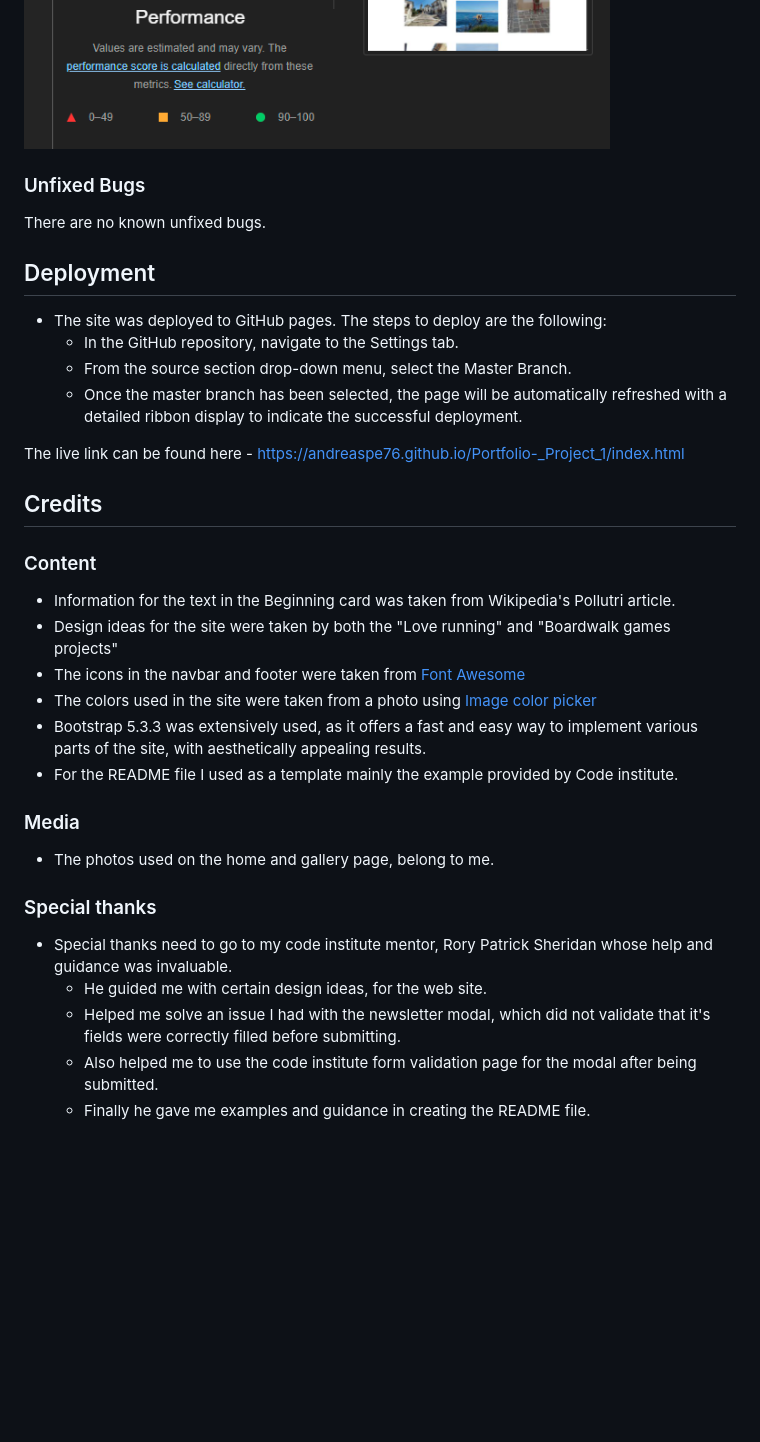
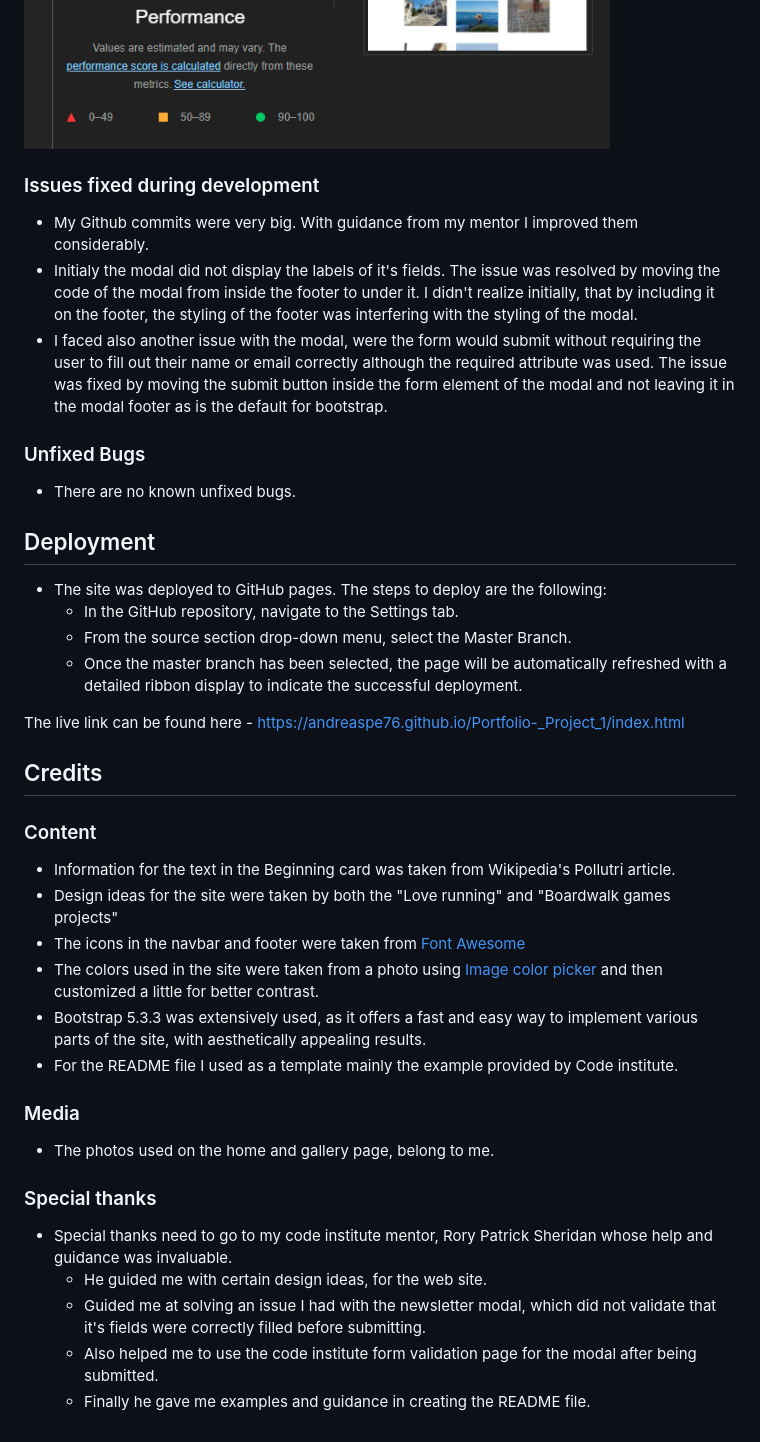
Before and after one commit to andreaspe76/Portfolio-_Project_1, a Markdown page: README.md, the part around one of its changes. Rendered like a GitHub page; blank space fills up the shorter version.

Commit message:
Add issues section in readme and make small text changes here and there

```diff
--- a/README.md
+++ b/README.md
@@ -92,10 +91,16 @@ The footer is valuable to the user, as it gives contact info for the Pollutri mu
 <img src="assets/readme-images/lighthouse-gallery.png">
 
 
+### Issues fixed during development
+
+- My Github commits were very big. With guidance from my mentor I improved them considerably.
+- Initialy the modal did not display the labels of it's fields. The issue was resolved by moving the code of the modal from inside the footer to under it. I didn't realize initially, that by including it on the footer, the styling of the footer was interfering with the styling of the modal.
+- I faced also another issue with the modal, were the form would submit without requiring the user to fill out their name or email correctly although the required attribute was used. The issue was fixed by moving the submit button inside the form element of the modal and not leaving it in the modal footer as is the default for bootstrap.
+
+
 ### Unfixed Bugs
 
-There are no known unfixed bugs.
-
+- There are no known unfixed bugs.
 
 
 ## Deployment
@@ -108,7 +113,6 @@ There are no known unfixed bugs.
 The live link can be found here - https://andreaspe76.github.io/Portfolio-_Project_1/index.html
 
 
-
 ## Credits
 
 ### Content
@@ -116,7 +120,7 @@ The live link can be found here - https://andreaspe76.github.io/Portfolio-_Proje
 - Information for the text in the Beginning card was taken from Wikipedia's Pollutri article.
 - Design ideas for the site were taken by both the "Love running" and "Boardwalk games projects"
 - The icons in  the navbar and footer were taken from [Font Awesome](https://fontawesome.com/)
-- The colors used in the site were taken from a photo using [Image color picker](https://imagecolorpicker.com/)
+- The colors used in the site were taken from a photo using [Image color picker](https://imagecolorpicker.com/) and then customized a little for better contrast.
 - Bootstrap 5.3.3 was extensively used, as it offers a fast and easy way to implement various parts of the site, with aesthetically appealing results.
 - For the README file I used as a template mainly the example provided by Code institute.
 
@@ -130,6 +134,6 @@ The live link can be found here - https://andreaspe76.github.io/Portfolio-_Proje
 
 - Special thanks need to go to my code institute mentor, Rory Patrick Sheridan whose help and guidance was invaluable.
   - He guided me with certain design ideas, for the web site.
-  - Helped me solve an issue I had with the newsletter modal, which did not validate that it's fields were correctly filled before submitting.
+  - Guided me at solving an issue I had with the newsletter modal, which did not validate that it's fields were correctly filled before submitting.
   - Also helped me to use the code institute form validation page for the modal after being submitted.
   - Finally he gave me examples and guidance in creating the README file.
```
Also changed, not shown: other parts of README.md (+0 -1 lines).
